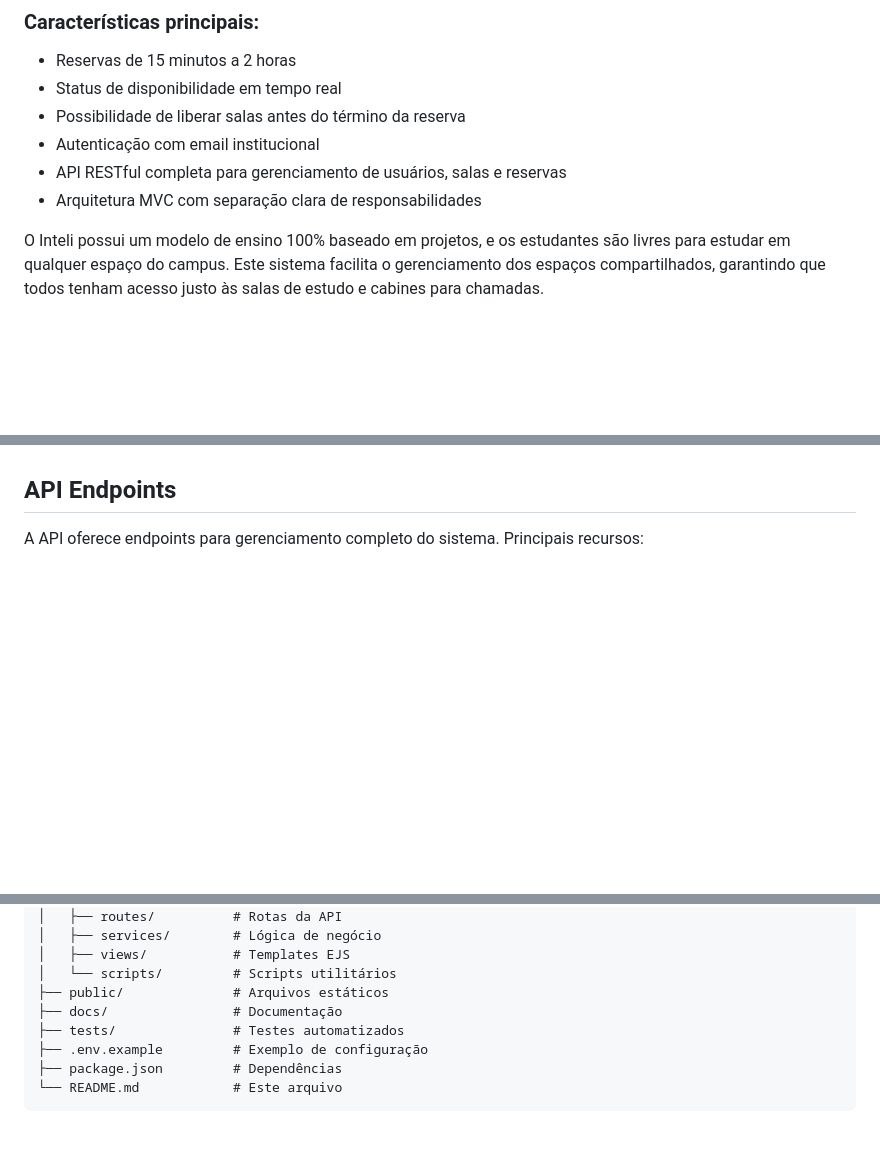
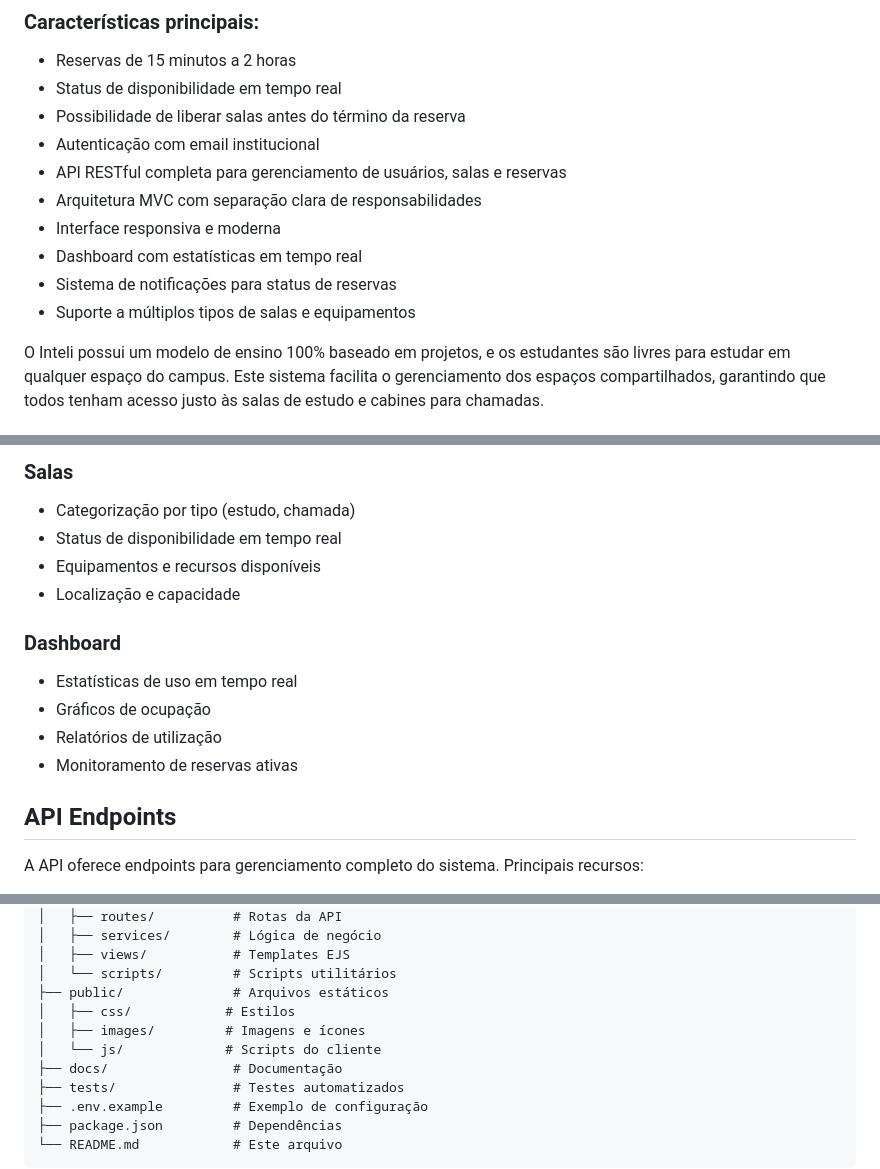
Before and after one commit to richarddalves/inteli-assignments, a Markdown page: module-2/projeto-reserva-salas-inteli/README.md, 3 parts joined by grey strips. GitHub-like rendering; blank space fills up the shorter version.

```diff
--- a/module-2/projeto-reserva-salas-inteli/README.md
+++ b/module-2/projeto-reserva-salas-inteli/README.md
@@ -16,6 +15,10 @@ Este é um sistema de reserva de salas desenvolvido para o Instituto de Tecnolog
 - Autenticação com email institucional
 - API RESTful completa para gerenciamento de usuários, salas e reservas
 - Arquitetura MVC com separação clara de responsabilidades
+- Interface responsiva e moderna
+- Dashboard com estatísticas em tempo real
+- Sistema de notificações para status de reservas
+- Suporte a múltiplos tipos de salas e equipamentos
 
 O Inteli possui um modelo de ensino 100% baseado em projetos, e os estudantes são livres para estudar em qualquer espaço do campus. Este sistema facilita o gerenciamento dos espaços compartilhados, garantindo que todos tenham acesso justo às salas de estudo e cabines para chamadas.
 
@@ -92,3 +119,16 @@ Para testar os endpoints da API, utilize o arquivo `rest.http` com a extensão R
+### Salas
+
+- Categorização por tipo (estudo, chamada)
+- Status de disponibilidade em tempo real
+- Equipamentos e recursos disponíveis
+- Localização e capacidade
+
+### Dashboard
+
+- Estatísticas de uso em tempo real
+- Gráficos de ocupação
+- Relatórios de utilização
+- Monitoramento de reservas ativas
 
 ## API Endpoints
 
@@ -126,6 +168,9 @@ Para a documentação completa dos endpoints, consulte o arquivo [docs/wad.md](.
 │   ├── views/           # Templates EJS
 │   └── scripts/         # Scripts utilitários
 ├── public/              # Arquivos estáticos
+│   ├── css/            # Estilos
+│   ├── images/         # Imagens e ícones
+│   └── js/             # Scripts do cliente
 ├── docs/                # Documentação
 ├── tests/               # Testes automatizados
 ├── .env.example         # Exemplo de configuração
```
Also changed, not shown: other parts of module-2/projeto-reserva-salas-inteli/README.md (+26 -1 lines), 1 other file.
